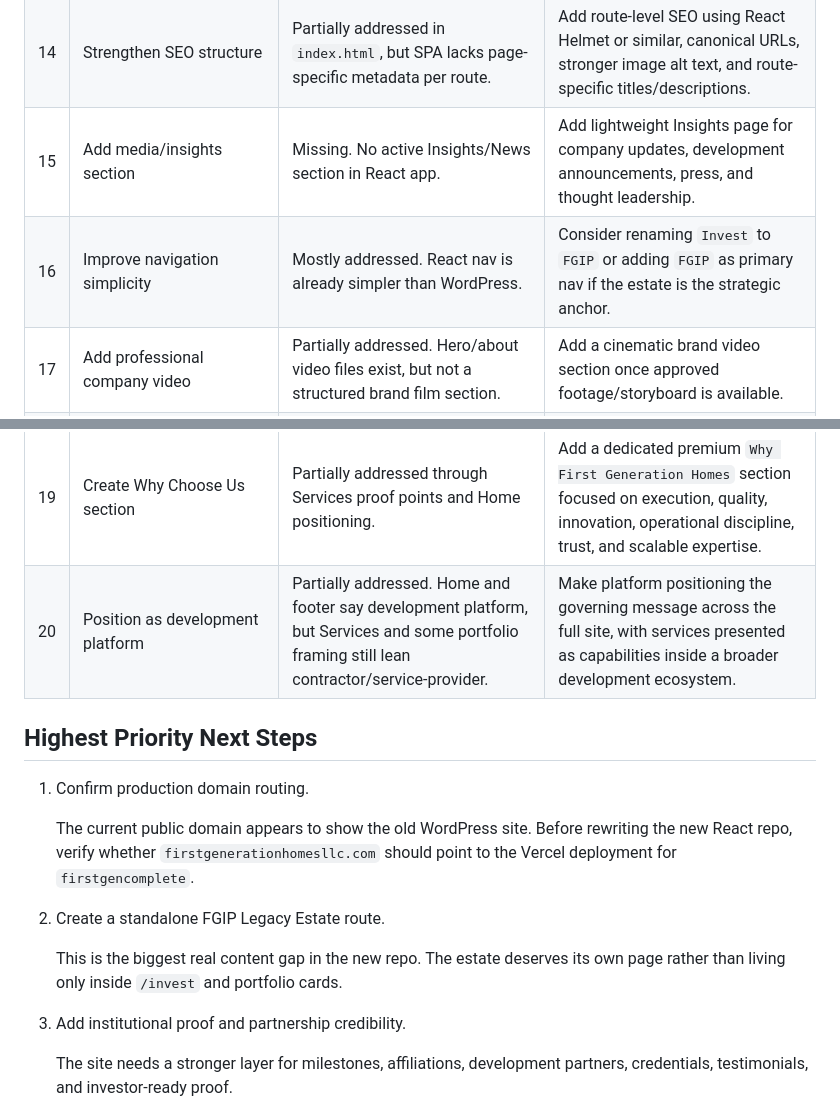
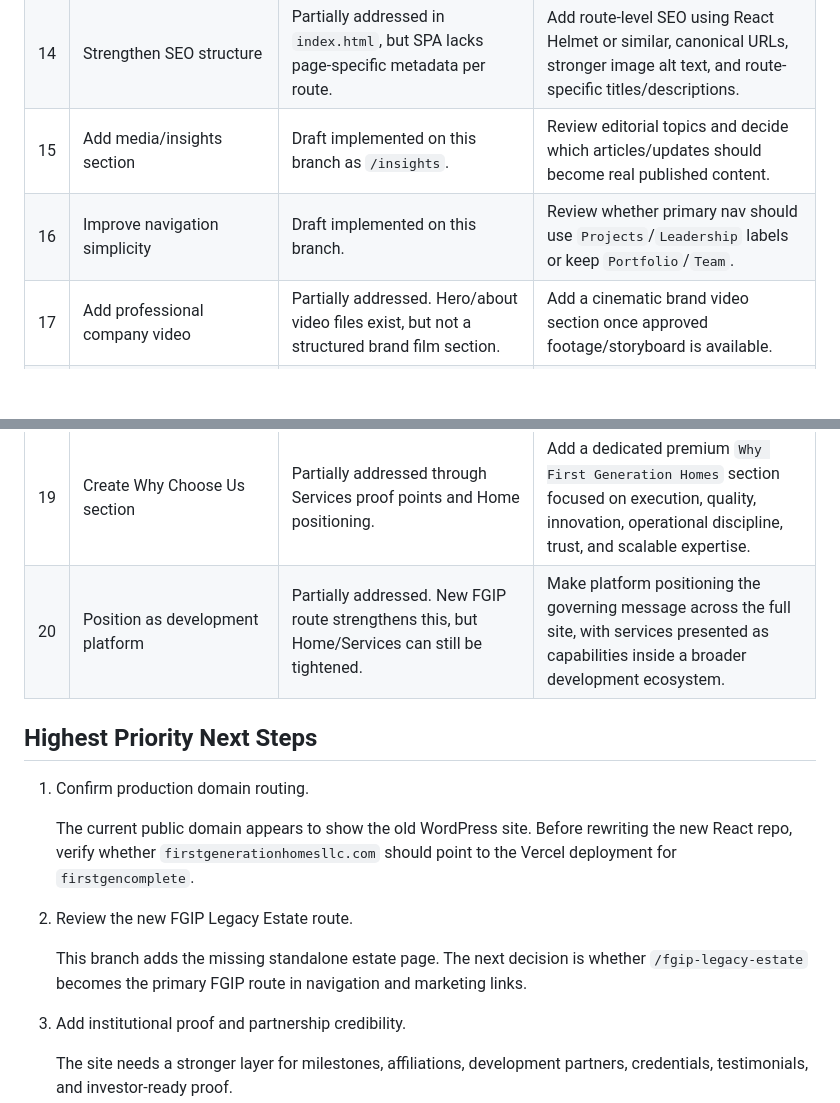
Before and after one commit to oxFleming/firstgencomplete, a Markdown page: docs/client-ai-observations-audit.md, 2 parts joined by grey strips. Rendered like a GitHub page; blank space fills up the shorter version.

```diff
--- a/docs/client-ai-observations-audit.md
+++ b/docs/client-ai-observations-audit.md
@@ -53,12 +89,12 @@ The React repo already includes several of the requested improvements:
 | 12 | Improve project layouts | Partially addressed. Portfolio has galleries and modal details. | Add richer project pages or structured cards with development category, location, scale, status, and investment relevance. |
 | 13 | Add trust/credibility elements | Partially addressed through team bios and testimonials. Missing formal proof layer. | Add certifications, affiliations, milestones, partner logos, development metrics, and verified testimonials as available. |
 | 14 | Strengthen SEO structure | Partially addressed in `index.html`, but SPA lacks page-specific metadata per route. | Add route-level SEO using React Helmet or similar, canonical URLs, stronger image alt text, and route-specific titles/descriptions. |
-| 15 | Add media/insights section | Missing. No active Insights/News section in React app. | Add lightweight Insights page for company updates, development announcements, press, and thought leadership. |
-| 16 | Improve navigation simplicity | Mostly addressed. React nav is already simpler than WordPress. | Consider renaming `Invest` to `FGIP` or adding `FGIP` as primary nav if the estate is the strategic anchor. |
+| 15 | Add media/insights section | Draft implemented on this branch as `/insights`. | Review editorial topics and decide which articles/updates should become real published content. |
+| 16 | Improve navigation simplicity | Draft implemented on this branch. | Review whether primary nav should use `Projects`/`Leadership` labels or keep `Portfolio`/`Team`. |
 | 17 | Add professional company video | Partially addressed. Hero/about video files exist, but not a structured brand film section. | Add a cinematic brand video section once approved footage/storyboard is available. |
 | 18 | Standardize fonts/colors/formatting | Partially addressed through Tailwind theme. Some visual language still feels inconsistent with premium institutional positioning. | Define stricter design tokens for colors, buttons, spacing, card radius, and section patterns. |
 | 19 | Create Why Choose Us section | Partially addressed through Services proof points and Home positioning. | Add a dedicated premium `Why First Generation Homes` section focused on execution, quality, innovation, operational discipline, trust, and scalable expertise. |
-| 20 | Position as development platform | Partially addressed. Home and footer say development platform, but Services and some portfolio framing still lean contractor/service-provider. | Make platform positioning the governing message across the full site, with services presented as capabilities inside a broader development ecosystem. |
+| 20 | Position as development platform | Partially addressed. New FGIP route strengthens this, but Home/Services can still be tightened. | Make platform positioning the governing message across the full site, with services presented as capabilities inside a broader development ecosystem. |
 
 ## Highest Priority Next Steps
 
@@ -66,9 +102,9 @@ The React repo already includes several of the requested improvements:
 
    The current public domain appears to show the old WordPress site. Before rewriting the new React repo, verify whether `firstgenerationhomesllc.com` should point to the Vercel deployment for `firstgencomplete`.
 
-2. Create a standalone FGIP Legacy Estate route.
+2. Review the new FGIP Legacy Estate route.
 
-   This is the biggest real content gap in the new repo. The estate deserves its own page rather than living only inside `/invest` and portfolio cards.
+   This branch adds the missing standalone estate page. The next decision is whether `/fgip-legacy-estate` becomes the primary FGIP route in navigation and marketing links.
 
 3. Add institutional proof and partnership credibility.
 
```
Also changed, not shown: other parts of docs/client-ai-observations-audit.md (+43 -11 lines).
